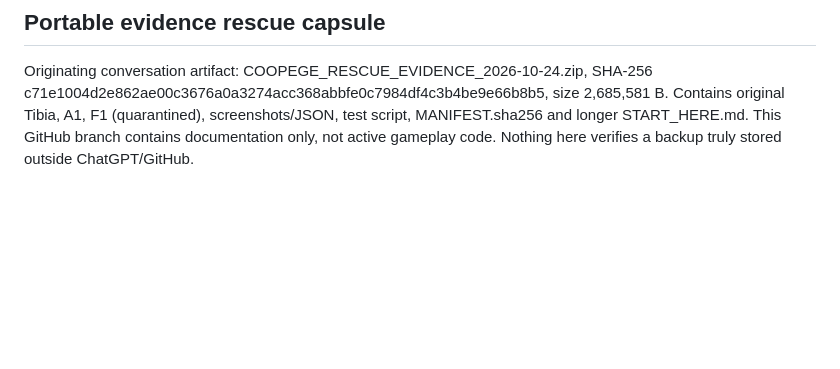
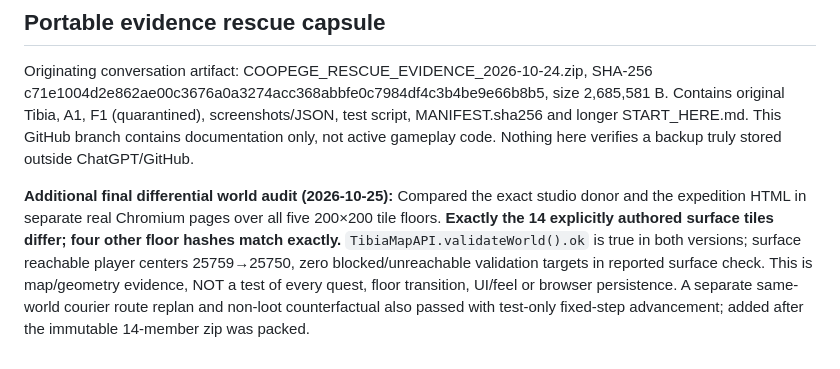
Before and after one commit to Jozzpoly/Coopege, a Markdown page: research/recovery/VERIFIED_ENTRYPOINT_2026-10-24.md, the part around the change. GitHub-like rendering; blank space fills up the shorter version.

Commit message:
docs: record exact 14-tile world diff and five-floor validation, no game changes

```diff
--- a/research/recovery/VERIFIED_ENTRYPOINT_2026-10-24.md
+++ b/research/recovery/VERIFIED_ENTRYPOINT_2026-10-24.md
@@ -104,3 +104,5 @@ NOT DEFENDED: a better new game; rich AI; comprehensive combat accounting correc
 
 ## Portable evidence rescue capsule
 Originating conversation artifact: COOPEGE_RESCUE_EVIDENCE_2026-10-24.zip, SHA-256 c71e1004d2e862ae00c3676a0a3274acc368abbfe0c7984df4c3b4be9e66b8b5, size 2,685,581 B. Contains original Tibia, A1, F1 (quarantined), screenshots/JSON, test script, MANIFEST.sha256 and longer START_HERE.md. This GitHub branch contains documentation only, not active gameplay code. Nothing here verifies a backup truly stored outside ChatGPT/GitHub.
+
+**Additional final differential world audit (2026-10-25):** Compared the exact studio donor and the expedition HTML in separate real Chromium pages over all five 200×200 tile floors. **Exactly the 14 explicitly authored surface tiles differ; four other floor hashes match exactly.** `TibiaMapAPI.validateWorld().ok` is true in both versions; surface reachable player centers 25759→25750, zero blocked/unreachable validation targets in reported surface check. This is map/geometry evidence, NOT a test of every quest, floor transition, UI/feel or browser persistence. A separate same-world courier route replan and non-loot counterfactual also passed with test-only fixed-step advancement; added after the immutable 14-member zip was packed.
```
